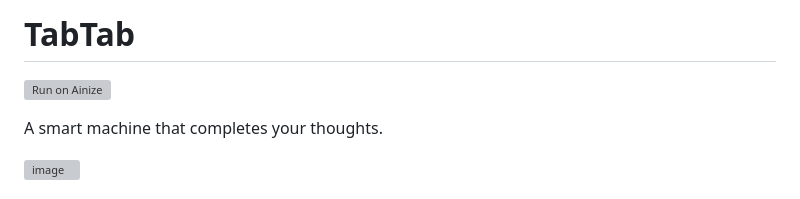
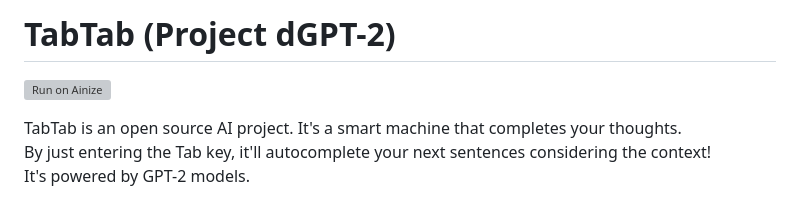
Before and after one commit to ainize-team/tabtab, a Markdown page: README.md, the part around the change printed below. Rendered like a GitHub page; grey boxes are pictures that could not be loaded.

```diff
--- a/README.md
+++ b/README.md
@@ -1,8 +1,7 @@
-# TabTab
+# TabTab (Project dGPT-2)
 
 [![Run on Ainize](https://ainize.ai/images/run_on_ainize_button.svg)](https://ainize.web.app/redirect?git_repo=https://github.com/ainize-team/tabtab)
 
-A smart machine that completes your thoughts.
 
-![image](https://user-images.githubusercontent.com/42924998/99344161-c3e8f700-28d2-11eb-8162-4e50833c62b6.png)
+TabTab is an open source AI project. It's a smart machine that completes your thoughts. <br/> By just entering the Tab key, it'll autocomplete your next sentences considering the context! <br/> It's powered by GPT-2 models.
 
```
Also changed, not shown: other parts of README.md (+34 -25 lines), static/images/webdemo.png (added), 1 other file.
